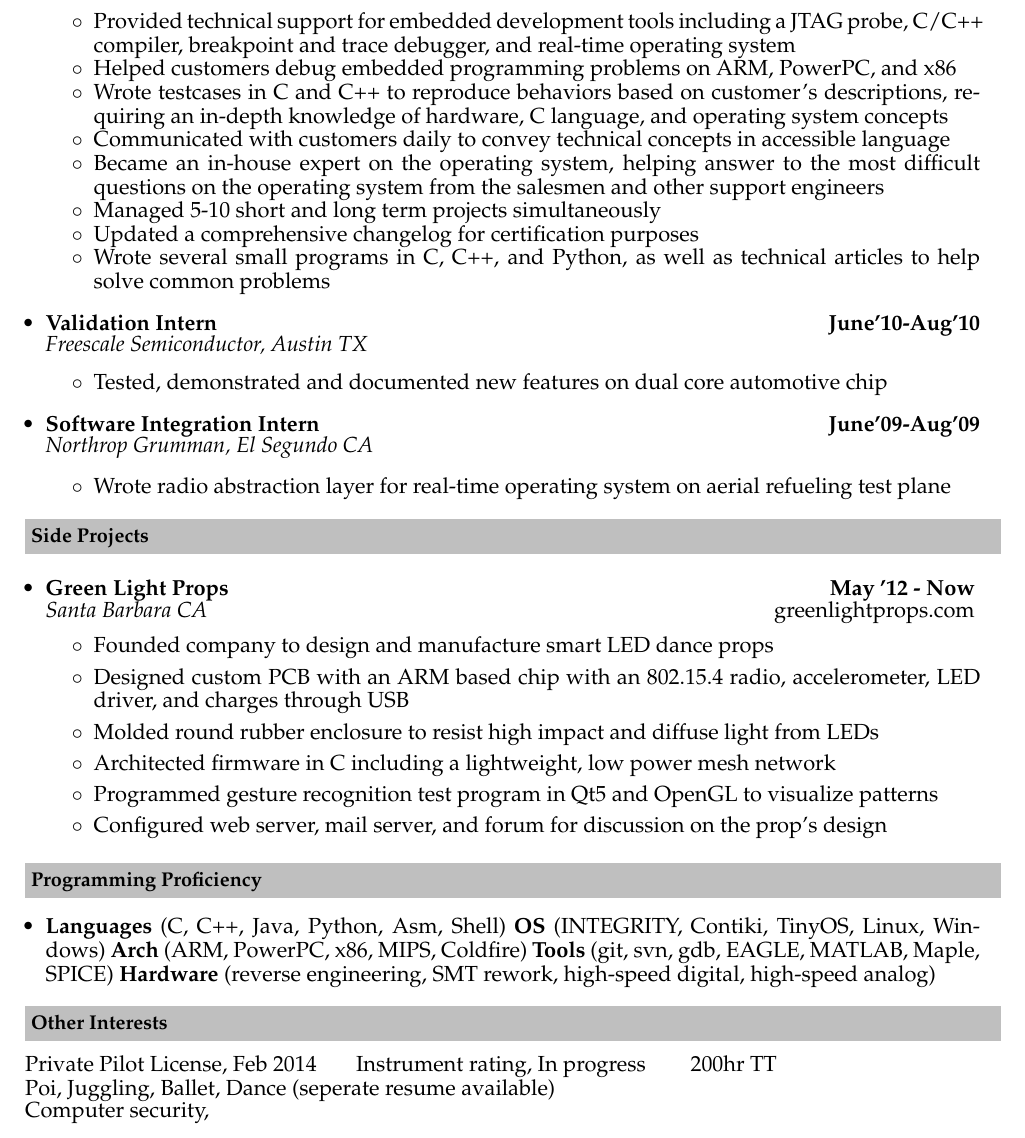
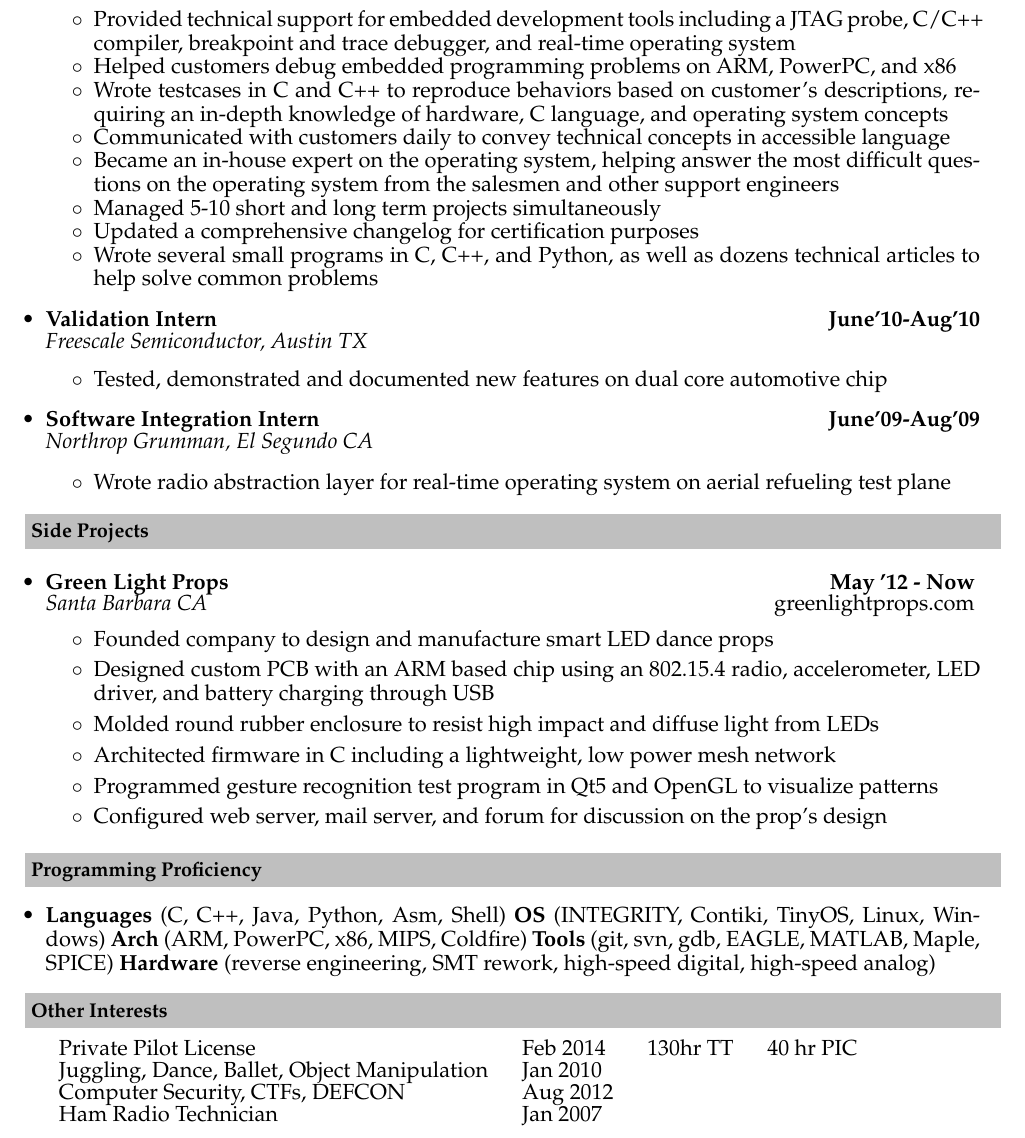
Before and after one commit to jefflbeckman/jeffrey-beckman-resume, a LaTeX CV (jeff-beckman-resume.tex): part of the page, cut so that both start at the same text. Compiled offline with pdfLaTeX.

Commit message:
fixed up Other Interests

```diff
--- a/jeff-beckman-resume.tex
+++ b/jeff-beckman-resume.tex
@@ -114,10 +114,10 @@ Science and Engineering Magnet\indent  	& High School 					& \indent May 2007\in
 	\item Helped customers debug embedded programming problems on ARM, PowerPC, and x86
 	\item Wrote testcases in C and C++ to reproduce behaviors based on customer's descriptions, requiring an in-depth knowledge of hardware, C language, and operating system concepts
 	\item Communicated with customers daily to convey technical concepts in accessible language
-	\item Became an in-house expert on the operating system, helping answer to the most difficult questions on the operating system from the salesmen and other support engineers
+	\item Became an in-house expert on the operating system, helping answer the most difficult questions on the operating system from the salesmen and other support engineers
 	\item Managed 5-10 short and long term projects simultaneously
 	\item Updated a comprehensive changelog for certification purposes
-	\item Wrote several small programs in C, C++, and Python, as well as technical articles to help solve common problems
+	\item Wrote several small programs in C, C++, and Python, as well as dozens technical articles to help solve common problems
 	\end{itemize}
 
 \item
@@ -143,7 +143,7 @@ Science and Engineering Magnet\indent  	& High School 					& \indent May 2007\in
 \\[-0.2cm]
 	\begin{itemize}
 	\item Founded company to design and manufacture smart LED dance props
-	\item Designed custom PCB with an ARM based chip with an 802.15.4 radio, accelerometer, LED driver, and charges through USB
+	\item Designed custom PCB with an ARM based chip using an 802.15.4 radio, accelerometer, LED driver, and battery charging through USB
 	\item Molded round rubber enclosure to resist high impact and diffuse light from LEDs
 	\item Architected firmware in C including a lightweight, low power mesh network
 	\item Programmed gesture recognition test program in Qt5 and OpenGL to visualize patterns
@@ -171,9 +171,15 @@ Science and Engineering Magnet\indent  	& High School 					& \indent May 2007\in
 
 \resheading{\textbf{Other Interests} }\\[\lsep]
 \\[0.2cm]
-\indent Private Pilot License, Feb 2014 \indent Instrument rating, In progress \indent ~200hr TT\\
-\indent Poi, Juggling, Ballet, Dance (seperate resume available) \\
-\indent Computer security,
+\indent \begin{tabular}{   l  l  l  l }
+\indent Private Pilot License & \indent Feb 2014 & \indent 130hr TT & \indent 40 hr PIC\\
+\indent Juggling, Dance, Ballet, Object Manipulation & \indent Jan 2010   & \indent  & \indent \\
+\indent Computer Security, CTFs, DEFCON & \indent Aug 2012 & \indent  & \indent \\
+\indent Ham Radio Technician & \indent Jan 2007 & \indent  & \indent \\
+\end{tabular}
+
+
+
 %-----------------------------------------------------------
 
 \end{document}
```
Also changed, not shown: jeff-beckman-resume.pdf.
